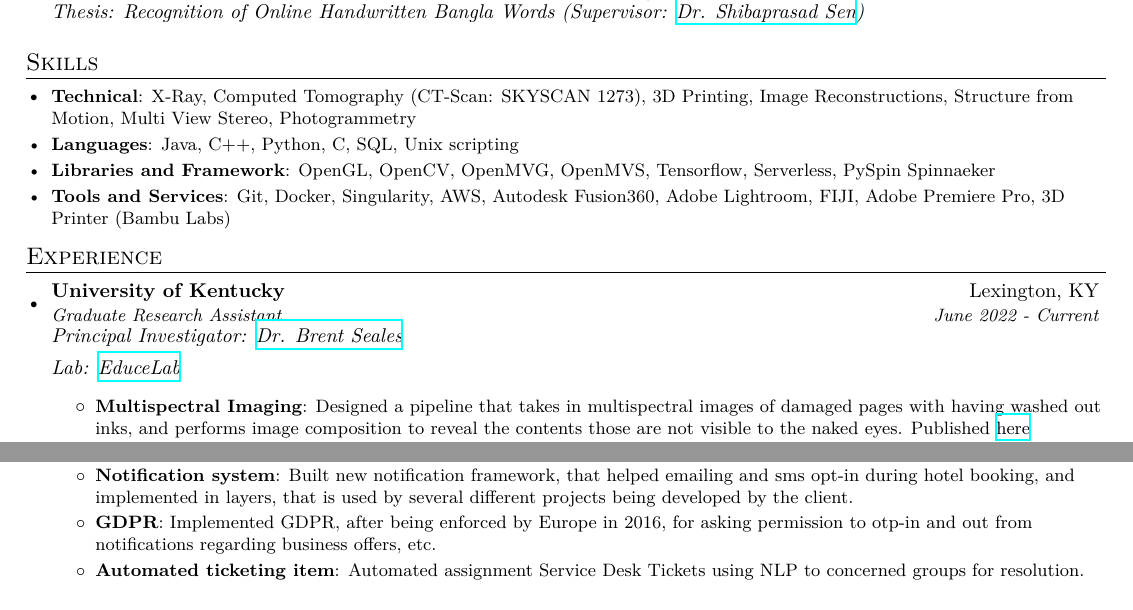
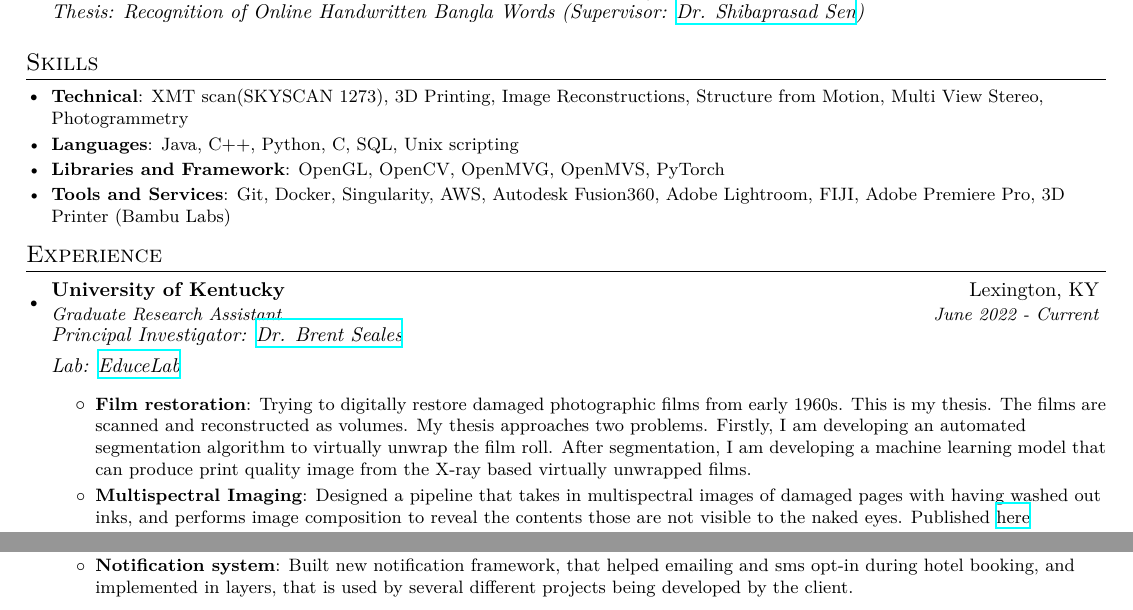
Before and after one commit to iamankan/carriculum-vitae, a LaTeX CV (cv.tex): two parts of page 1 of 2, joined at a grey line, cut so that both start at the same text. Compiled offline with XeLaTeX.

Commit message:
Updated resume.

```diff
--- a/cv.tex
+++ b/cv.tex
@@ -112,9 +112,9 @@
 %--------PROGRAMMING SKILLS------------
 \section{Skills}
 	\resumeSubHeadingListStart
-  \resumeSubItem{Technical}{X-Ray, Computed Tomography (CT-Scan: SKYSCAN 1273), 3D Printing, Image Reconstructions, Structure from Motion, Multi View Stereo, Photogrammetry}
+  \resumeSubItem{Technical}{XMT scan(SKYSCAN 1273), 3D Printing, Image Reconstructions, Structure from Motion, Multi View Stereo, Photogrammetry}
 	\resumeSubItem{Languages}{Java, C++, Python, C, SQL, Unix scripting}
-	\resumeSubItem{Libraries and Framework}{OpenGL, OpenCV, OpenMVG, OpenMVS, Tensorflow, Serverless, PySpin {Spinnaeker}}
+	\resumeSubItem{Libraries and Framework}{OpenGL, OpenCV, OpenMVG, OpenMVS, PyTorch}
 	\resumeSubItem{Tools and Services}{Git, Docker, Singularity, AWS, Autodesk Fusion360, Adobe Lightroom, FIJI, Adobe Premiere Pro, 3D Printer (Bambu Labs)}
 \resumeSubHeadingListEnd
 
@@ -131,6 +131,8 @@
 
     \textit{Lab: \href{https://www2.cs.uky.edu/dri/}{EduceLab}}
     \resumeItemListStart
+        \resumeItem{Film restoration}
+          {Trying to digitally restore damaged photographic films from early 1960s. This is my thesis. The films are scanned and reconstructed as volumes. My thesis approaches two problems. Firstly, I am developing an automated segmentation algorithm to virtually unwrap the film roll. After segmentation, I am developing a machine learning model that can produce print quality image from the X-ray based virtually unwrapped films.}
         \resumeItem{Multispectral Imaging}
           {Designed a pipeline that takes in multispectral images of damaged pages with having washed out inks, and performs image composition to reveal the contents those are not visible to the naked eyes. Published \href{https://link.springer.com/chapter/10.1007/978-981-97-2614-1\_47}{here}}
         \resumeItem{Smithsonian 3D Viewer}
@@ -170,10 +172,6 @@
           {Built a voice enabled, multi-lingual search engine, that helped reduce the number of clicks drastically to a single click, thus increasing hotel booking by a decent amount.}
           \resumeItem{Notification system}
           {Built new notification framework, that helped emailing and sms opt-in during hotel booking, and implemented in layers, that is used by several different projects being developed by the client.}
-          \resumeItem{GDPR}
-          {Implemented GDPR, after being enforced by Europe in 2016, for asking permission to otp-in and out from notifications regarding business offers, etc.}
-          \resumeItem{Automated ticketing item}
-          {Automated assignment Service Desk Tickets using NLP to concerned groups for resolution.}
     \resumeItemListEnd
 
     \resumeSubheading
```
